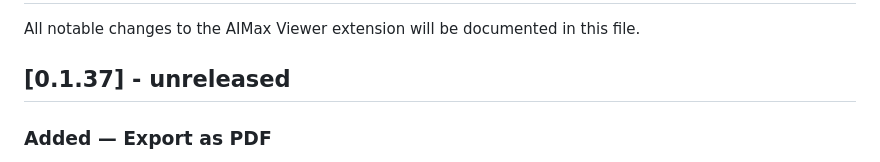
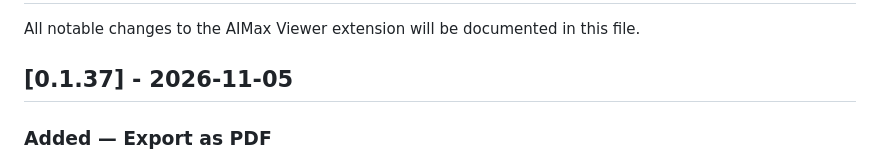
Before and after one commit to maxturazzini/aimax-viewer, a Markdown page: CHANGELOG.md, the part around the change. Rendered like a GitHub page.

Commit message:
release: v0.1.37 - export as PDF, themed chrome, mermaid and CSP fixes

```diff
--- a/CHANGELOG.md
+++ b/CHANGELOG.md
@@ -2,7 +2,7 @@
 
 All notable changes to the AIMax Viewer extension will be documented in this file.
 
-## [0.1.37] - unreleased
+## [0.1.37] - 2026-11-05
 
 ### Added — Export as PDF
 
```
